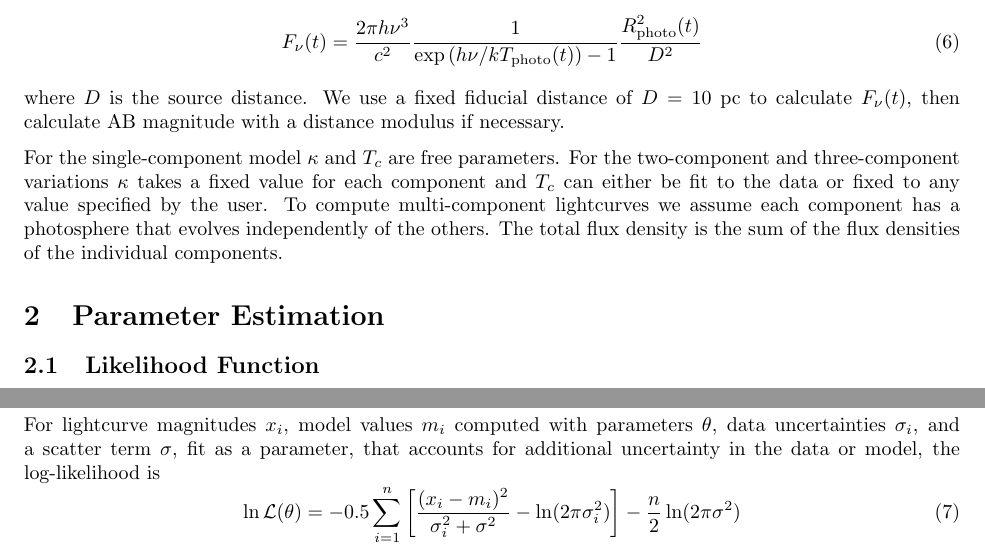
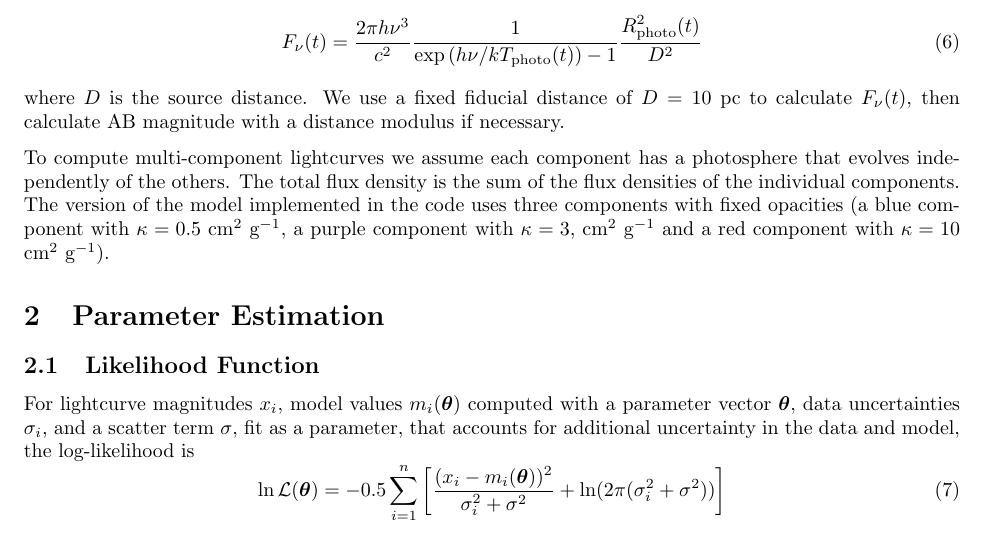
Before and after one commit to bwc3252/EM_PE, a LaTeX document (Notes/notes.tex): two parts of page 2 of 4 before the commit and part of page 2 of 4 after it, the two joined at a grey line, cut so that both start at the same text. Compiled offline with pdfLaTeX; a missing bibliography style is replaced by a similar one.

Commit message:
Updated notes

```diff
--- a/Notes/notes.tex
+++ b/Notes/notes.tex
@@ -1,5 +1,6 @@
 %\documentclass[aps,prb,twocolumn,groupedaddress,nofootinbib,floatfix]{revtex4}
 \documentclass{article}
+\usepackage{bm}
 \usepackage{mathtools}
 \usepackage{mathrsfs}
 \usepackage[parfill]{parskip}
@@ -72,20 +73,17 @@ The flux density at frequency $\nu$ is given in \cite{Metzger_2017}:
 where $D$ is the source distance.
 We use a fixed fiducial distance of $D = 10$ pc to calculate $F_\nu(t)$, then calculate AB magnitude with a distance modulus if necessary.
 
-For the single-component model $\kappa$ and $T_c$ are free parameters.
-For the two-component and three-component variations $\kappa$ takes a fixed value for each component and $T_c$ can either be fit to the data or fixed to any value specified by the user.
 To compute multi-component lightcurves we assume each component has a photosphere that evolves independently of the others.
 The total flux density is the sum of the flux densities of the individual components.
+The version of the model implemented in the code uses three components with fixed opacities (a blue component with $\kappa = 0.5$ cm$^2$ g$^{-1}$, a purple component with $\kappa = 3$, cm$^2$ g$^{-1}$ and a red component with $\kappa = 10$ cm$^2$ g$^{-1}$).
 
 \section{Parameter Estimation}
 
 \subsection{Likelihood Function}
 
-\editremark{The following likelihood function is just copied from \cite{Villar_2017}}
-
-For lightcurve magnitudes $x_i$, model values $m_i$ computed with parameters $\theta$, data uncertainties $\sigma_i$, and a scatter term $\sigma$, fit as a parameter, that accounts for additional uncertainty in the data or model, the log-likelihood is
+For lightcurve magnitudes $x_i$, model values $m_i(\bm{\theta})$ computed with a parameter vector $\bm{\theta}$, data uncertainties $\sigma_i$, and a scatter term $\sigma$, fit as a parameter, that accounts for additional uncertainty in the data and model, the log-likelihood is
 \begin{equation}
-    \ln \mathcal{L}(\theta) = -0.5 \sum_{i=1}^n \left [ \frac {(x_i - m_i)^2} {\sigma_i^2 + \sigma^2} - \ln(2 \pi \sigma_i^2) \right ] - \frac {n} {2} \ln(2 \pi \sigma^2)
+    \ln \mathcal{L}(\bm{\theta}) = -0.5 \sum_{i=1}^n \left [ \frac {(x_i - m_i(\bm{\theta}))^2} {\sigma_i^2 + \sigma^2} + \ln(2 \pi (\sigma_i^2 + \sigma^2)) \right ]
 \end{equation}
 where the sum is taken over every data point in every band used in the analysis.
 
```
